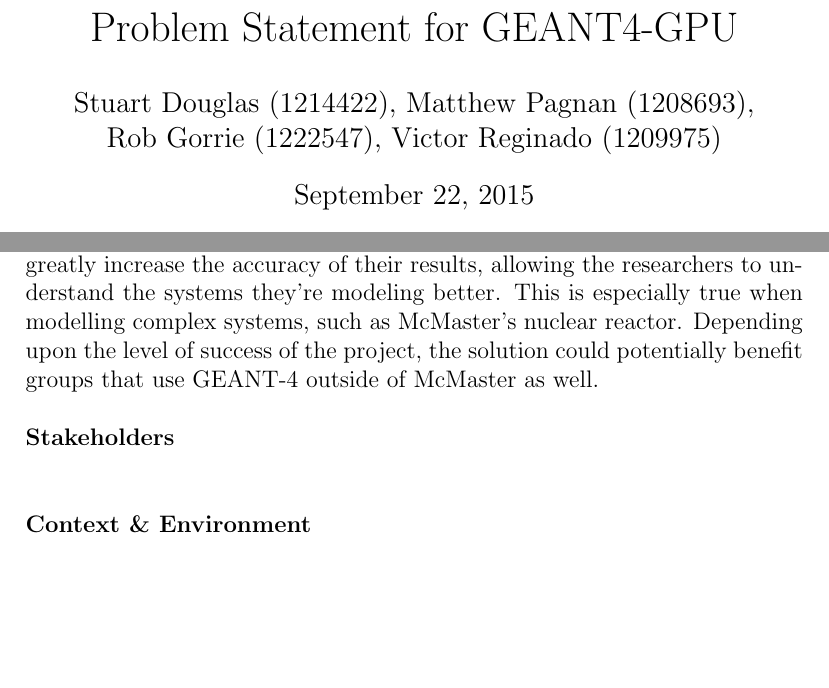
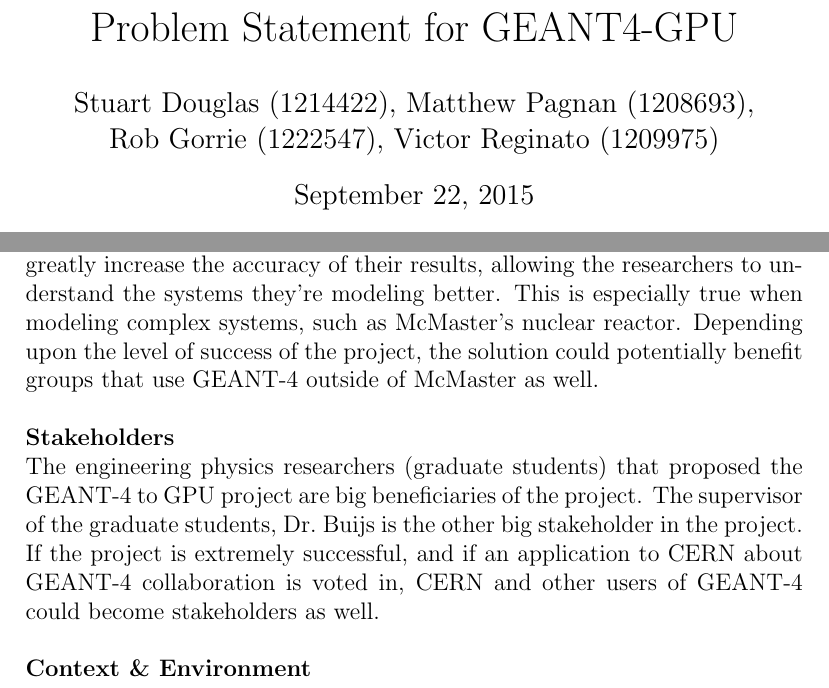
Before and after one commit to studouglas/GEANT4-GPU, a LaTeX document (Documentation/ProblemStatement.tex): two parts of the page, joined at a grey line, cut so that both start at the same text, the shorter picture padded with empty space. Compiled offline with pdfLaTeX.

Commit message:
Added stakeholders section
Noted relevant stakeholders

```diff
--- a/Documentation/ProblemStatement.tex
+++ b/Documentation/ProblemStatement.tex
@@ -21,9 +21,9 @@
 % ============================ BEGIN DOCUMENT =============================== %
 \begin{document}
 
-\title{Problem Statement for GEANT4-GPU}
+\title{\vspace{-4em}Problem Statement for GEANT4-GPU}
 \author{Stuart Douglas (1214422), Matthew Pagnan (1208693),
-		\\ Rob Gorrie (1222547), Victor Reginado (1209975)}
+		\\ Rob Gorrie (1222547), Victor Reginato (1209975)}
 
 \maketitle
 
@@ -38,14 +38,14 @@
 they also can't simulate large numbers of particles.\\
 
 \noindent
-Increasing the runtime of the simulation or the number of particles would greatly increase the accuracy of their results, allowing the researchers to understand the systems they're modeling better. This is especially true when modelling complex systems, such as McMaster's nuclear reactor. Depending upon the level of success of the project, the solution could potentially benefit groups that use GEANT-4 outside of McMaster as well.\\
+Increasing the runtime of the simulation or the number of particles would greatly increase the accuracy of their results, allowing the researchers to understand the systems they're modeling better. This is especially true when modeling complex systems, such as McMaster's nuclear reactor. Depending upon the level of success of the project, the solution could potentially benefit groups that use GEANT-4 outside of McMaster as well.\\
 
 \noindent
 \textbf{Stakeholders}\\
-\\
+The engineering physics researchers (graduate students) that proposed the GEANT-4 to GPU project are big beneficiaries of the project. The supervisor of the graduate students, Dr.\ Buijs is the other big stakeholder in the project. If the project is extremely successful, and if an application to CERN about GEANT-4 collaboration is voted in, CERN and other users of GEANT-4 could become stakeholders as well.\\
 
 \noindent
 \textbf{Context \& Environment}\\
-\\
+ \\
 
 \end{document}
```
Also changed, not shown: Documentation/ProblemStatement.pdf.
